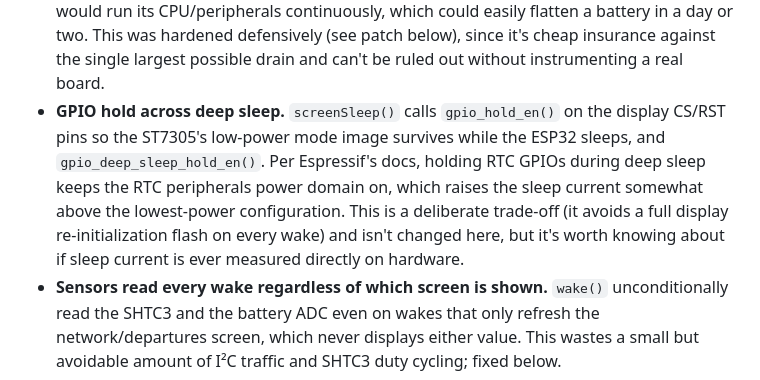
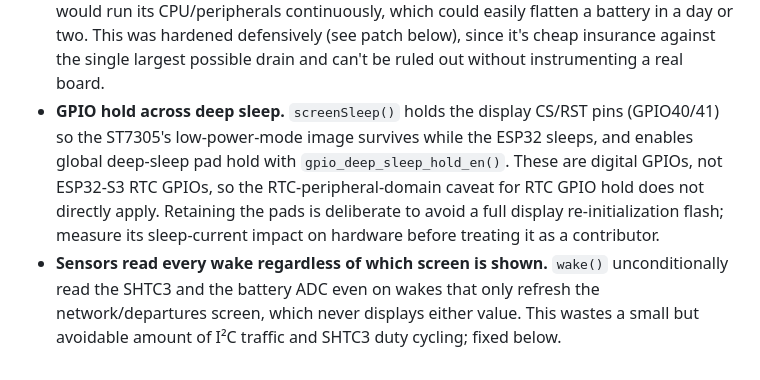
Before and after one commit to lebbe/rekkeru, a Markdown page: docs/waveshare-esp32-s3-rlcd-42-battery/waveshare-esp32-s3-rlcd-42-battery-consumption.md, the part around the change. Drawn GitHub-style.

Commit message:
Revise GPIO hold explanation in battery consumption doc
Updated documentation on GPIO hold during deep sleep and its implications on power consumption.

Co-authored-by: Copilot Autofix powered by AI <175728472+Copilot@users.noreply.github.com>

```diff
--- a/docs/waveshare-esp32-s3-rlcd-42-battery/waveshare-esp32-s3-rlcd-42-battery-consumption.md
+++ b/docs/waveshare-esp32-s3-rlcd-42-battery/waveshare-esp32-s3-rlcd-42-battery-consumption.md
@@ -34,13 +34,12 @@ per-wake work:
   run its CPU/peripherals continuously, which could easily flatten a battery in a day or two.
   This was hardened defensively (see patch below), since it's cheap insurance against the
   single largest possible drain and can't be ruled out without instrumenting a real board.
-- **GPIO hold across deep sleep.** `screenSleep()` calls `gpio_hold_en()` on the display CS/RST
-  pins so the ST7305's low-power mode image survives while the ESP32 sleeps, and
-  `gpio_deep_sleep_hold_en()`. Per Espressif's docs, holding RTC GPIOs during deep sleep keeps
-  the RTC peripherals power domain on, which raises the sleep current somewhat above the
-  lowest-power configuration. This is a deliberate trade-off (it avoids a full display
-  re-initialization flash on every wake) and isn't changed here, but it's worth knowing about if
-  sleep current is ever measured directly on hardware.
+- **GPIO hold across deep sleep.** `screenSleep()` holds the display CS/RST pins (GPIO40/41)
+  so the ST7305's low-power-mode image survives while the ESP32 sleeps, and enables global
+  deep-sleep pad hold with `gpio_deep_sleep_hold_en()`. These are digital GPIOs, not ESP32-S3 RTC
+  GPIOs, so the RTC-peripheral-domain caveat for RTC GPIO hold does not directly apply. Retaining
+  the pads is deliberate to avoid a full display re-initialization flash; measure its sleep-current
+  impact on hardware before treating it as a contributor.
 - **Sensors read every wake regardless of which screen is shown.** `wake()` unconditionally
   read the SHTC3 and the battery ADC even on wakes that only refresh the network/departures
   screen, which never displays either value. This wastes a small but avoidable amount of I²C
```
